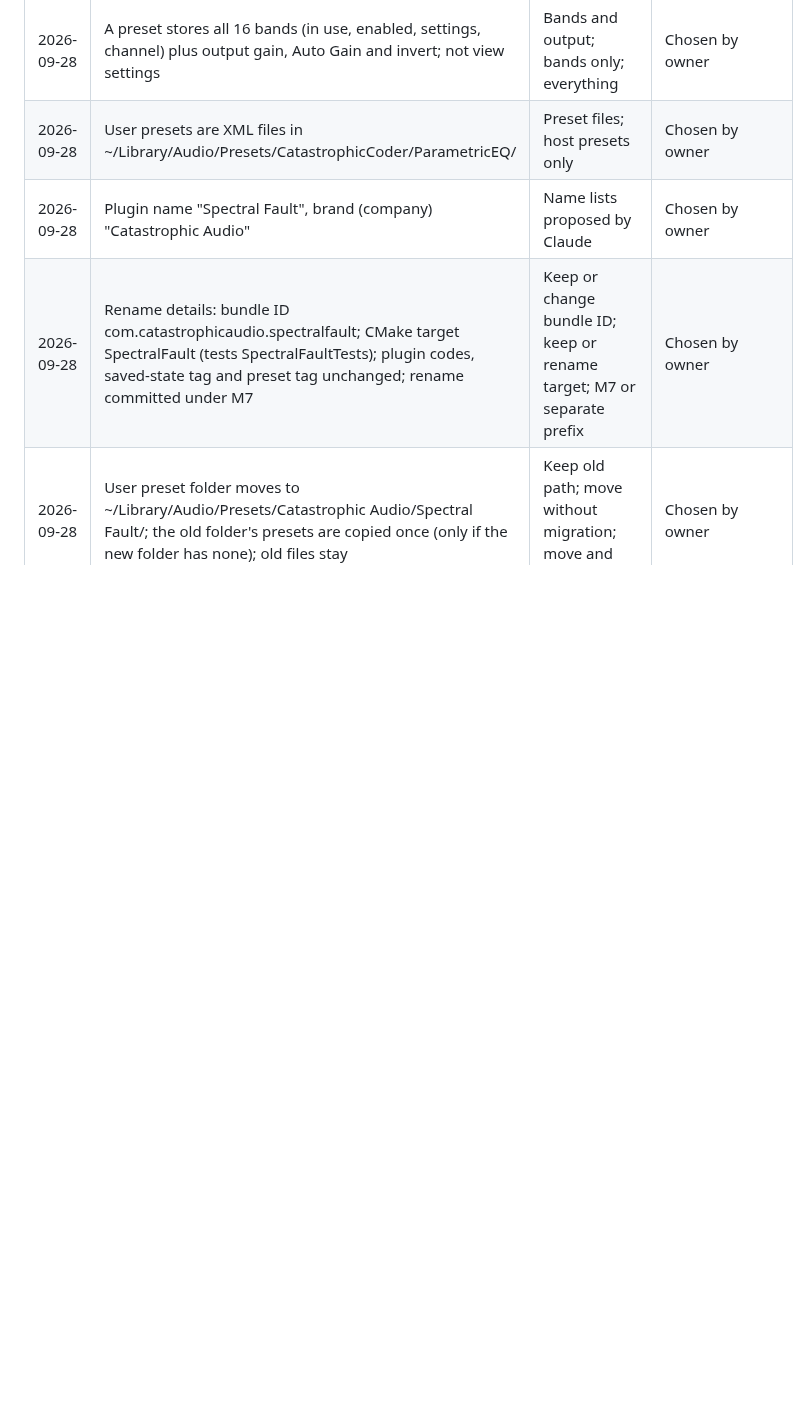
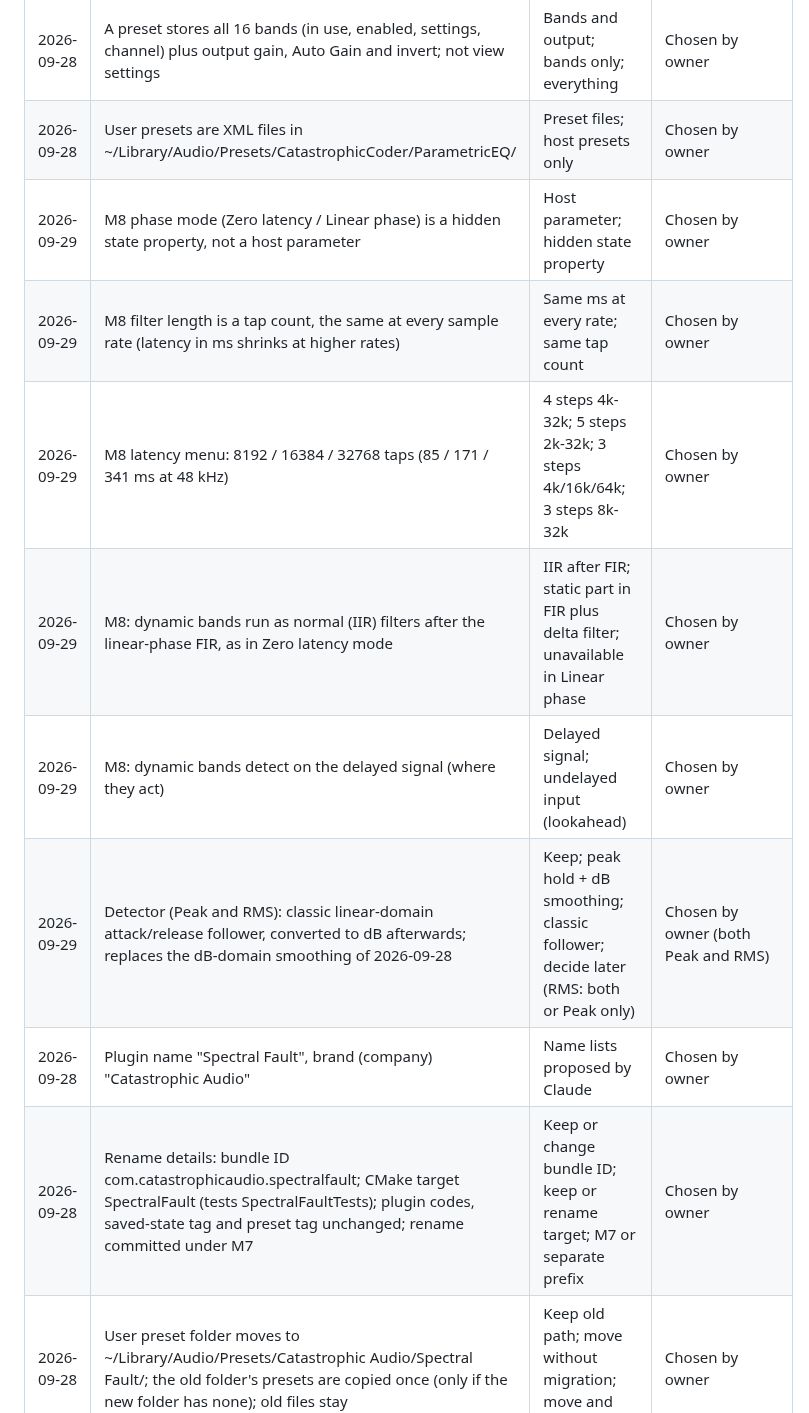
Before and after one commit to CatastrophicCoder/eq, a Markdown page: docs/PROGRESS.md, the part around the change. GitHub-like rendering; blank space fills up the shorter version.

Commit message:
M8: record linear phase and detector decisions
Co-Authored-By: Claude Opus 5.5 (1M context) <noreply@anthropic.com>

```diff
--- a/docs/PROGRESS.md
+++ b/docs/PROGRESS.md
@@ -45,6 +45,12 @@ Newest first. Move each item here from "Open decisions" in `CLAUDE.md` once it i
 | 2026-09-28 | Presets become milestone M6b, built before M7 (moved from the M9 list) | Now before M7; after M8; in M9 | Chosen by owner |
 | 2026-09-28 | A preset stores all 16 bands (in use, enabled, settings, channel) plus output gain, Auto Gain and invert; not view settings | Bands and output; bands only; everything | Chosen by owner |
 | 2026-09-28 | User presets are XML files in ~/Library/Audio/Presets/CatastrophicCoder/ParametricEQ/ | Preset files; host presets only | Chosen by owner |
+| 2026-09-29 | M8 phase mode (Zero latency / Linear phase) is a hidden state property, not a host parameter | Host parameter; hidden state property | Chosen by owner |
+| 2026-09-29 | M8 filter length is a tap count, the same at every sample rate (latency in ms shrinks at higher rates) | Same ms at every rate; same tap count | Chosen by owner |
+| 2026-09-29 | M8 latency menu: 8192 / 16384 / 32768 taps (85 / 171 / 341 ms at 48 kHz) | 4 steps 4k-32k; 5 steps 2k-32k; 3 steps 4k/16k/64k; 3 steps 8k-32k | Chosen by owner |
+| 2026-09-29 | M8: dynamic bands run as normal (IIR) filters after the linear-phase FIR, as in Zero latency mode | IIR after FIR; static part in FIR plus delta filter; unavailable in Linear phase | Chosen by owner |
+| 2026-09-29 | M8: dynamic bands detect on the delayed signal (where they act) | Delayed signal; undelayed input (lookahead) | Chosen by owner |
+| 2026-09-29 | Detector (Peak and RMS): classic linear-domain attack/release follower, converted to dB afterwards; replaces the dB-domain smoothing of 2026-09-28 | Keep; peak hold + dB smoothing; classic follower; decide later (RMS: both or Peak only) | Chosen by owner (both Peak and RMS) |
 | 2026-09-28 | Plugin name "Spectral Fault", brand (company) "Catastrophic Audio" | Name lists proposed by Claude | Chosen by owner |
 | 2026-09-28 | Rename details: bundle ID com.catastrophicaudio.spectralfault; CMake target SpectralFault (tests SpectralFaultTests); plugin codes, saved-state tag and preset tag unchanged; rename committed under M7 | Keep or change bundle ID; keep or rename target; M7 or separate prefix | Chosen by owner |
 | 2026-09-28 | User preset folder moves to ~/Library/Audio/Presets/Catastrophic Audio/Spectral Fault/; the old folder's presets are copied once (only if the new folder has none); old files stay | Keep old path; move without migration; move and migrate | Chosen by owner |
```
Also changed, not shown: CLAUDE.md (+1 -3 lines).
